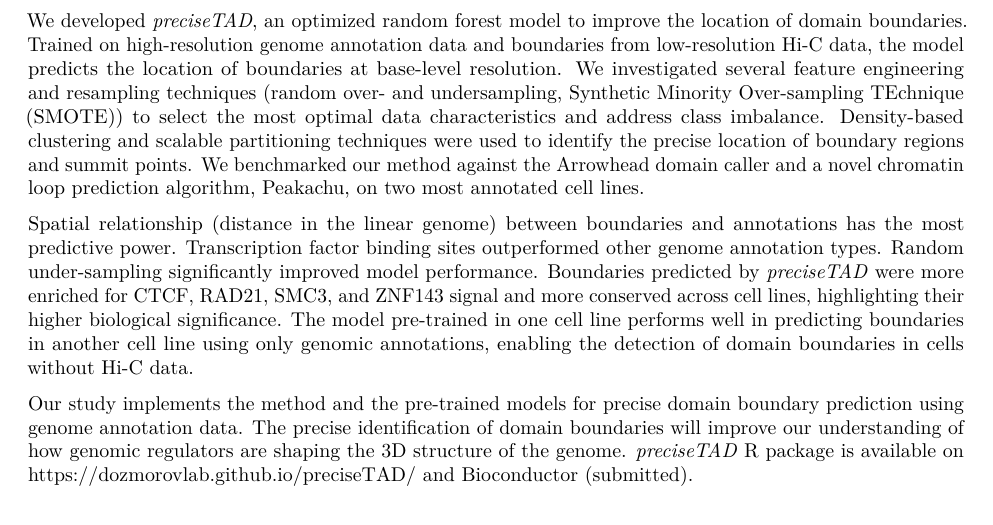
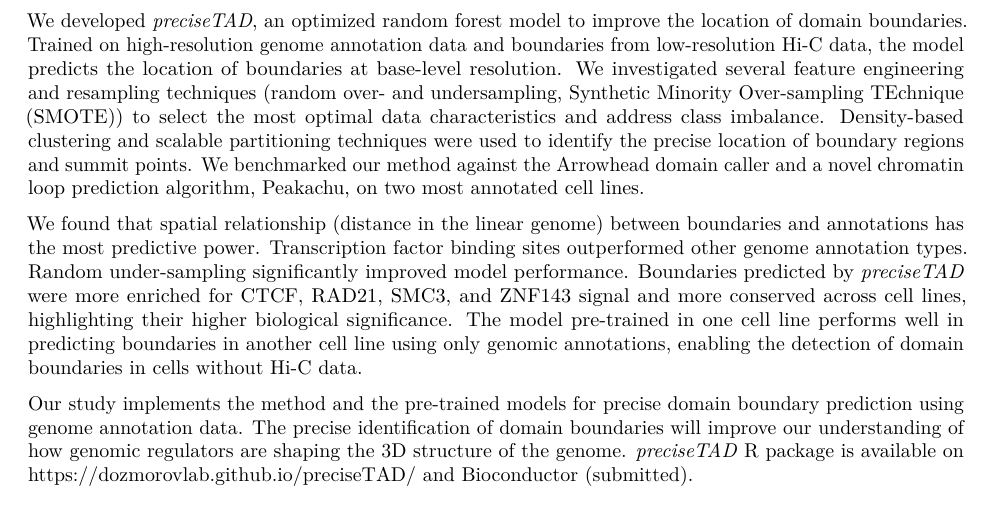
Before and after one commit to stilianoudakis/TAD_predictive_modeling, an R Markdown document (Manuscript/manuscript.Rmd): part of page 1 of 21, cut so that both start at the same text. Rendered offline with R 4.5, knitr and Pandoc, then LaTeX, with nearby package versions.

Commit message:
More tweaks

```diff
--- a/Manuscript/manuscript.Rmd
+++ b/Manuscript/manuscript.Rmd
@@ -19,7 +19,7 @@ High-throughput chromosome conformation capture technology (Hi-C) revealed exten
 
 We developed *preciseTAD*, an optimized random forest model to improve the location of domain boundaries. Trained on high-resolution genome annotation data and boundaries from low-resolution Hi-C data, the model predicts the location of boundaries at base-level resolution. We investigated several feature engineering and resampling techniques (random over- and undersampling, Synthetic Minority Over-sampling TEchnique (SMOTE)) to select the most optimal data characteristics and address class imbalance. Density-based clustering and scalable partitioning techniques were used to identify the precise location of boundary regions and summit points. We benchmarked our method against the Arrowhead domain caller and a novel chromatin loop prediction algorithm, Peakachu, on two most annotated cell lines.
 
-Spatial relationship (distance in the linear genome) between boundaries and annotations has the most predictive power. Transcription factor binding sites outperformed other genome annotation types. Random under-sampling significantly improved model performance. Boundaries predicted by *preciseTAD* were more enriched for CTCF, RAD21, SMC3, and ZNF143 signal and more conserved across cell lines, highlighting their higher biological significance. The model pre-trained in one cell line performs well in predicting boundaries in another cell line using only genomic annotations, enabling the detection of domain boundaries in cells without Hi-C data.
+We found that spatial relationship (distance in the linear genome) between boundaries and annotations has the most predictive power. Transcription factor binding sites outperformed other genome annotation types. Random under-sampling significantly improved model performance. Boundaries predicted by *preciseTAD* were more enriched for CTCF, RAD21, SMC3, and ZNF143 signal and more conserved across cell lines, highlighting their higher biological significance. The model pre-trained in one cell line performs well in predicting boundaries in another cell line using only genomic annotations, enabling the detection of domain boundaries in cells without Hi-C data.
 
 Our study implements the method and the pre-trained models for precise domain boundary prediction using genome annotation data. The precise identification of domain boundaries will improve our understanding of how genomic regulators are shaping the 3D structure of the genome. *preciseTAD* R package is available on https://dozmorovlab.github.io/preciseTAD/ and Bioconductor (submitted).
 
```
